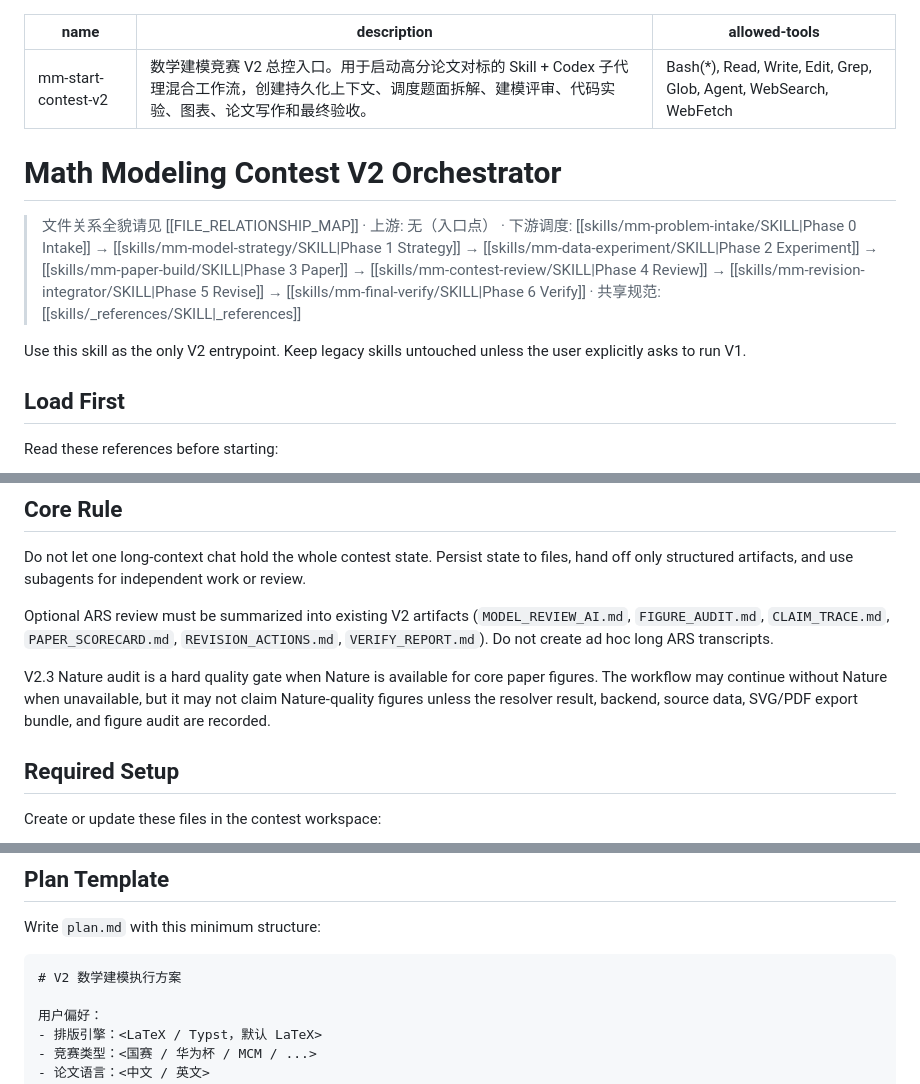
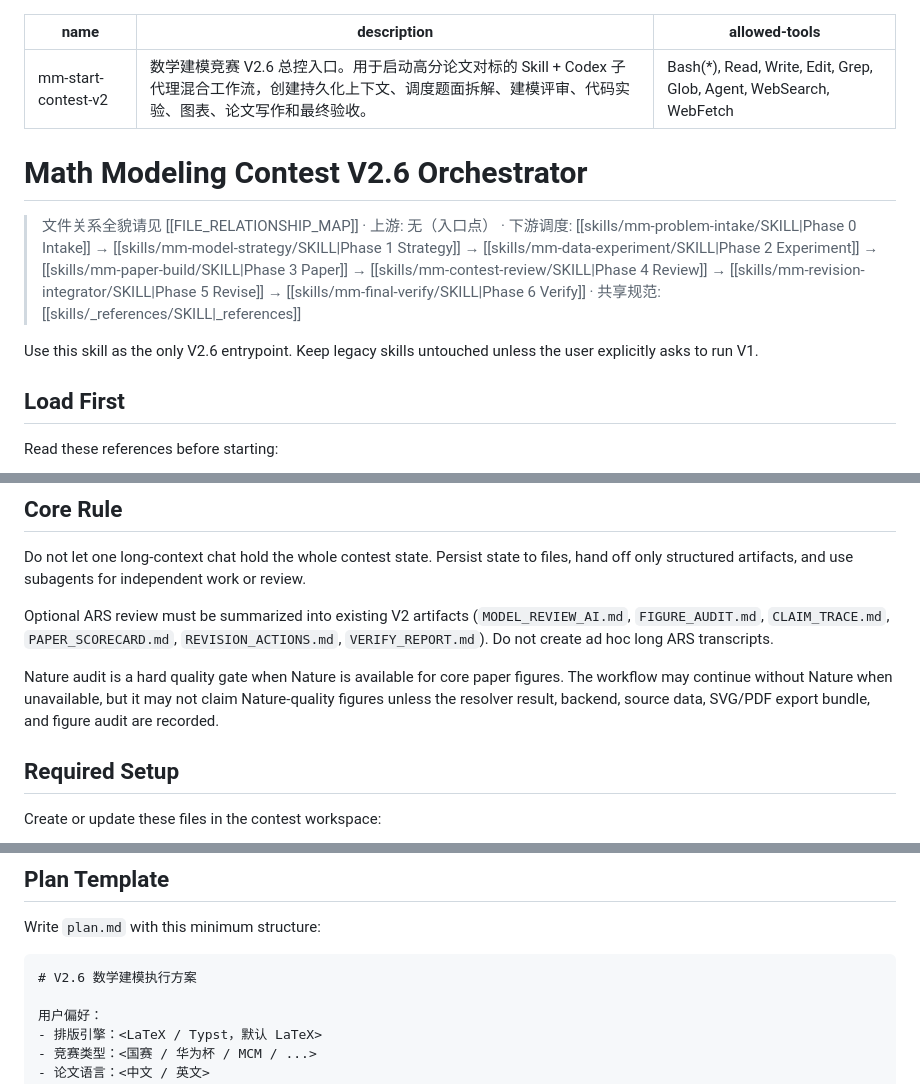
Before and after one commit to zklzzklzkl/MathModel, a Markdown page: skills/mm-start-contest-v2/SKILL.md, 3 parts joined by grey strips. GitHub-like rendering.

Commit message:
docs: align orchestrator skill with V2.6

````diff
--- a/skills/mm-start-contest-v2/SKILL.md
+++ b/skills/mm-start-contest-v2/SKILL.md
@@ -1,14 +1,14 @@
 ---
 name: mm-start-contest-v2
-description: "数学建模竞赛 V2 总控入口。用于启动高分论文对标的 Skill + Codex 子代理混合工作流，创建持久化上下文、调度题面拆解、建模评审、代码实验、图表、论文写作和最终验收。"
+description: "数学建模竞赛 V2.6 总控入口。用于启动高分论文对标的 Skill + Codex 子代理混合工作流，创建持久化上下文、调度题面拆解、建模评审、代码实验、图表、论文写作和最终验收。"
 allowed-tools: Bash(*), Read, Write, Edit, Grep, Glob, Agent, WebSearch, WebFetch
 ---
 
-# Math Modeling Contest V2 Orchestrator
+# Math Modeling Contest V2.6 Orchestrator
 
 > 文件关系全貌请见 [[FILE_RELATIONSHIP_MAP]] · 上游: 无（入口点） · 下游调度: [[skills/mm-problem-intake/SKILL|Phase 0 Intake]] → [[skills/mm-model-strategy/SKILL|Phase 1 Strategy]] → [[skills/mm-data-experiment/SKILL|Phase 2 Experiment]] → [[skills/mm-paper-build/SKILL|Phase 3 Paper]] → [[skills/mm-contest-review/SKILL|Phase 4 Review]] → [[skills/mm-revision-integrator/SKILL|Phase 5 Revise]] → [[skills/mm-final-verify/SKILL|Phase 6 Verify]] · 共享规范: [[skills/_references/SKILL|_references]]
 
-Use this skill as the only V2 entrypoint. Keep legacy skills untouched unless the user explicitly asks to run V1.
+Use this skill as the only V2.6 entrypoint. Keep legacy skills untouched unless the user explicitly asks to run V1.
 
 ## Load First
 
@@ -32,7 +32,7 @@ Do not let one long-context chat hold the whole contest state. Persist state to
 
 Optional ARS review must be summarized into existing V2 artifacts (`MODEL_REVIEW_AI.md`, `FIGURE_AUDIT.md`, `CLAIM_TRACE.md`, `PAPER_SCORECARD.md`, `REVISION_ACTIONS.md`, `VERIFY_REPORT.md`). Do not create ad hoc long ARS transcripts.
 
-V2.3 Nature audit is a hard quality gate when Nature is available for core paper figures. The workflow may continue without Nature when unavailable, but it may not claim Nature-quality figures unless the resolver result, backend, source data, SVG/PDF export bundle, and figure audit are recorded.
+Nature audit is a hard quality gate when Nature is available for core paper figures. The workflow may continue without Nature when unavailable, but it may not claim Nature-quality figures unless the resolver result, backend, source data, SVG/PDF export bundle, and figure audit are recorded.
 
 ## Required Setup
 
@@ -77,7 +77,7 @@ Create or update these files in the contest workspace:
 Write `plan.md` with this minimum structure:
 
 ```markdown
-# V2 数学建模执行方案
+# V2.6 数学建模执行方案
 
 用户偏好：
 - 排版引擎：<LaTeX / Typst，默认 LaTeX>
````
Also changed, not shown: other parts of skills/mm-start-contest-v2/SKILL.md (+1 -1 lines).
